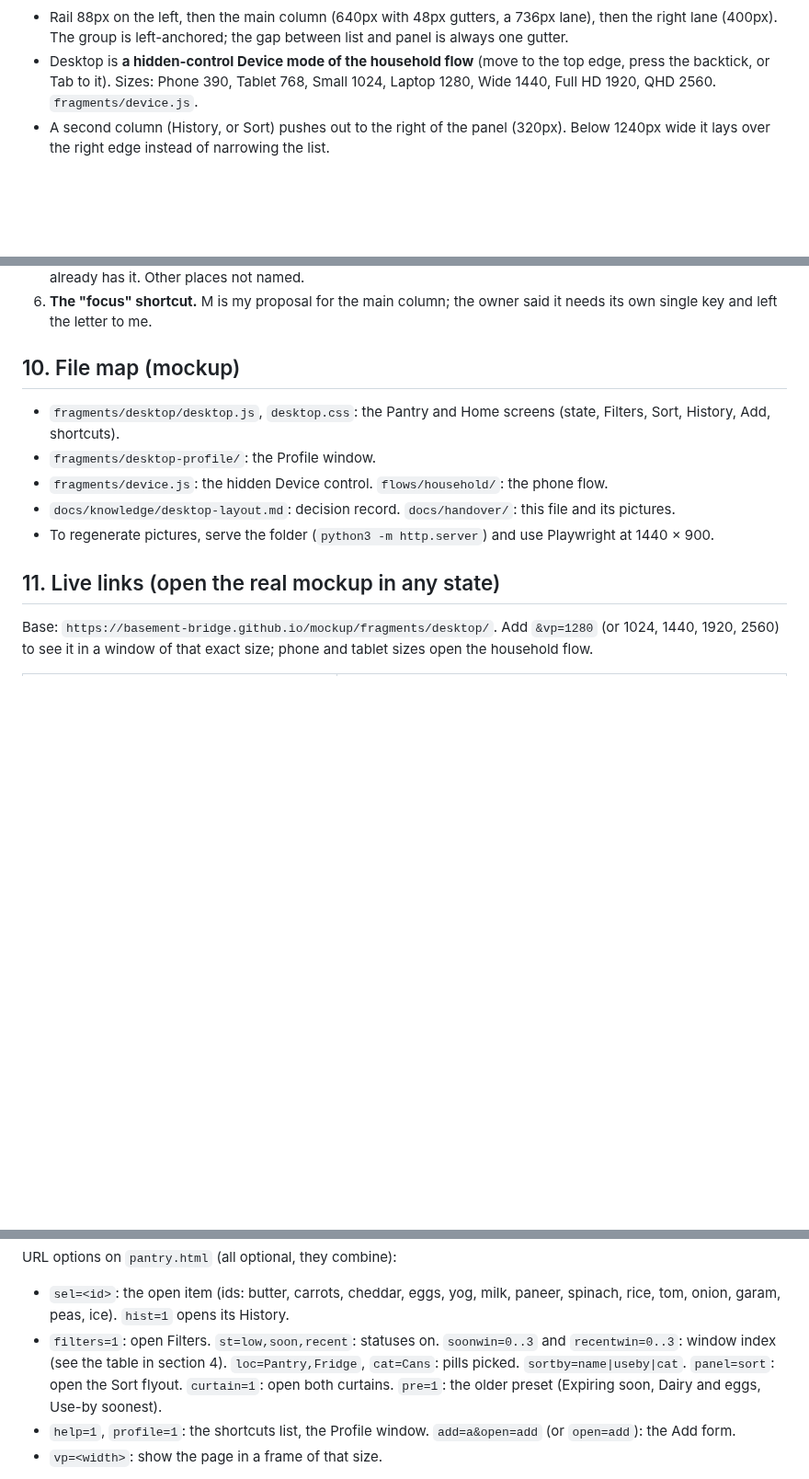
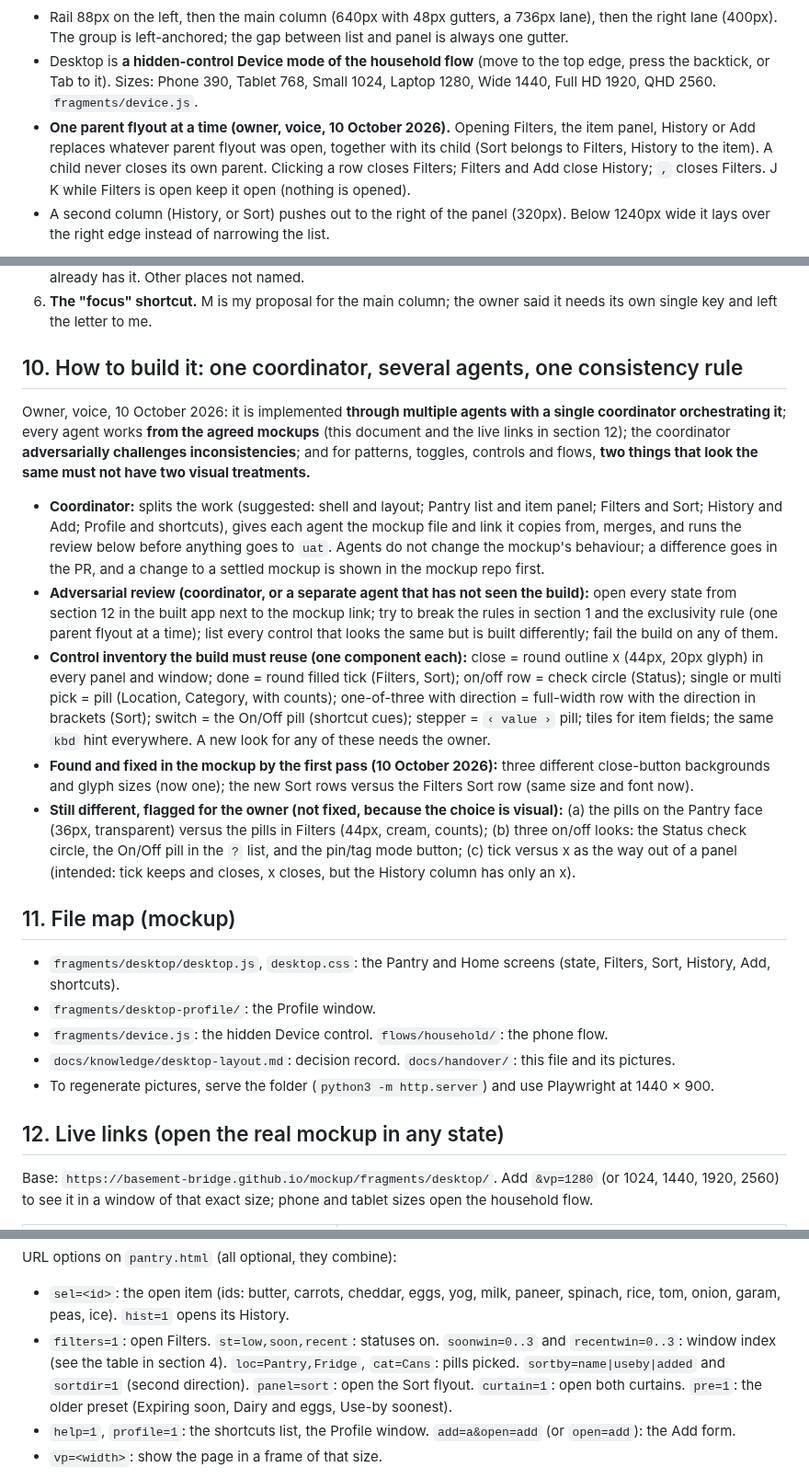
Before and after one commit to basement-bridge/mockup, a Markdown page: docs/handover/desktop.md, 3 parts joined by grey strips. Shown at 92% size. GitHub-like rendering; blank space fills up the shorter version.

```diff
--- a/docs/handover/desktop.md
+++ b/docs/handover/desktop.md
@@ -19,6 +19,7 @@ Live mockup: <https://basement-bridge.github.io/mockup/fragments/desktop/pantry.
 
 - Rail 88px on the left, then the main column (640px with 48px gutters, a 736px lane), then the right lane (400px). The group is left-anchored; the gap between list and panel is always one gutter.
 - Desktop is **a hidden-control Device mode of the household flow** (move to the top edge, press the backtick, or Tab to it). Sizes: Phone 390, Tablet 768, Small 1024, Laptop 1280, Wide 1440, Full HD 1920, QHD 2560. `fragments/device.js`.
+- **One parent flyout at a time (owner, voice, 10 October 2026).** Opening Filters, the item panel, History or Add replaces whatever parent flyout was open, together with its child (Sort belongs to Filters, History to the item). A child never closes its own parent. Clicking a row closes Filters; Filters and Add close History; `,` closes Filters. J K while Filters is open keep it open (nothing is opened).
 - A second column (History, or Sort) pushes out to the right of the panel (320px). Below 1240px wide it lays over the right edge instead of narrowing the list.
 
 ![Home](img/01-home.png)
@@ -102,7 +103,17 @@ Found by reading `uat` (read only; nothing was changed there).
 5. **"Same number of rows" elsewhere.** The owner asked for a similar row limit "elsewhere"; the Category curtain already has it. Other places not named.
 6. **The "focus" shortcut.** M is my proposal for the main column; the owner said it needs its own single key and left the letter to me.
 
-## 10. File map (mockup)
+## 10. How to build it: one coordinator, several agents, one consistency rule
+
+Owner, voice, 10 October 2026: it is implemented **through multiple agents with a single coordinator orchestrating it**; every agent works **from the agreed mockups** (this document and the live links in section 12); the coordinator **adversarially challenges inconsistencies**; and for patterns, toggles, controls and flows, **two things that look the same must not have two visual treatments.**
+
+- **Coordinator:** splits the work (suggested: shell and layout; Pantry list and item panel; Filters and Sort; History and Add; Profile and shortcuts), gives each agent the mockup file and link it copies from, merges, and runs the review below before anything goes to `uat`. Agents do not change the mockup's behaviour; a difference goes in the PR, and a change to a settled mockup is shown in the mockup repo first.
+- **Adversarial review (coordinator, or a separate agent that has not seen the build):** open every state from section 12 in the built app next to the mockup link; try to break the rules in section 1 and the exclusivity rule (one parent flyout at a time); list every control that looks the same but is built differently; fail the build on any of them.
+- **Control inventory the build must reuse (one component each):** close = round outline x (44px, 20px glyph) in every panel and window; done = round filled tick (Filters, Sort); on/off row = check circle (Status); single or multi pick = pill (Location, Category, with counts); one-of-three with direction = full-width row with the direction in brackets (Sort); switch = the On/Off pill (shortcut cues); stepper = `‹ value ›` pill; tiles for item fields; the same `kbd` hint everywhere. A new look for any of these needs the owner.
+- **Found and fixed in the mockup by the first pass (10 October 2026):** three different close-button backgrounds and glyph sizes (now one); the new Sort rows versus the Filters Sort row (same size and font now).
+- **Still different, flagged for the owner (not fixed, because the choice is visual):** (a) the pills on the Pantry face (36px, transparent) versus the pills in Filters (44px, cream, counts); (b) three on/off looks: the Status check circle, the On/Off pill in the `?` list, and the pin/tag mode button; (c) tick versus x as the way out of a panel (intended: tick keeps and closes, x closes, but the History column has only an x).
+
+## 11. File map (mockup)
 
 - `fragments/desktop/desktop.js`, `desktop.css`: the Pantry and Home screens (state, Filters, Sort, History, Add, shortcuts).
 - `fragments/desktop-profile/`: the Profile window.
@@ -110,7 +121,7 @@ Found by reading `uat` (read only; nothing was changed there).
 - `docs/knowledge/desktop-layout.md`: decision record. `docs/handover/`: this file and its pictures.
 - To regenerate pictures, serve the folder (`python3 -m http.server`) and use Playwright at 1440 × 900.
 
-## 11. Live links (open the real mockup in any state)
+## 12. Live links (open the real mockup in any state)
 
 Base: `https://basement-bridge.github.io/mockup/fragments/desktop/`. Add `&vp=1280` (or 1024, 1440, 1920, 2560) to see it in a window of that exact size; phone and tablet sizes open the household flow.
 
@@ -131,7 +142,7 @@ Base: `https://basement-bridge.github.io/mockup/fragments/desktop/`. Add `&vp=12
 URL options on `pantry.html` (all optional, they combine):
 
 - `sel=<id>`: the open item (ids: butter, carrots, cheddar, eggs, yog, milk, paneer, spinach, rice, tom, onion, garam, peas, ice). `hist=1` opens its History.
-- `filters=1`: open Filters. `st=low,soon,recent`: statuses on. `soonwin=0..3` and `recentwin=0..3`: window index (see the table in section 4). `loc=Pantry,Fridge`, `cat=Cans`: pills picked. `sortby=name|useby|cat`. `panel=sort`: open the Sort flyout. `curtain=1`: open both curtains. `pre=1`: the older preset (Expiring soon, Dairy and eggs, Use-by soonest).
+- `filters=1`: open Filters. `st=low,soon,recent`: statuses on. `soonwin=0..3` and `recentwin=0..3`: window index (see the table in section 4). `loc=Pantry,Fridge`, `cat=Cans`: pills picked. `sortby=name|useby|added` and `sortdir=1` (second direction). `panel=sort`: open the Sort flyout. `curtain=1`: open both curtains. `pre=1`: the older preset (Expiring soon, Dairy and eggs, Use-by soonest).
 - `help=1`, `profile=1`: the shortcuts list, the Profile window. `add=a&open=add` (or `open=add`): the Add form.
 - `vp=<width>`: show the page in a frame of that size.
 
```
Also changed, not shown: other parts of docs/handover/desktop.md (+6 -6 lines), docs/knowledge/desktop-layout.md (+2 -0 lines), docs/handover/img/04-shortcuts-help.png, docs/handover/img/09-sort-flyout.png, docs/handover/img/12-laptop-1280-two-flyouts.png, 6 other files.
